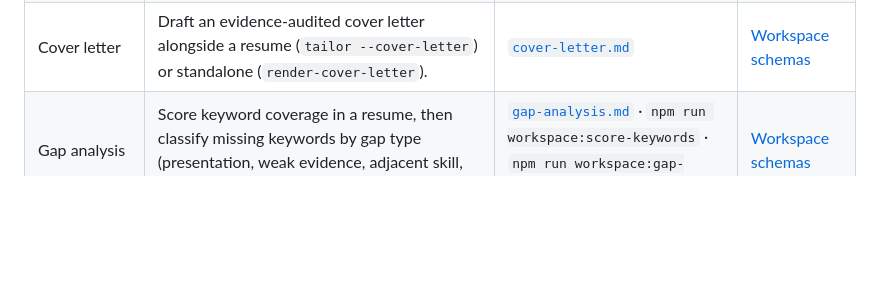
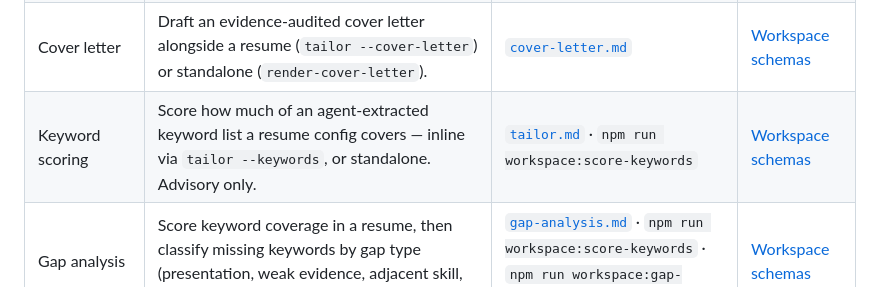
Before and after one commit to DaveVoyles/resume-builder, a Markdown page: README.md, the part around the change. Drawn GitHub-style; blank space fills up the shorter version.

```diff
--- a/README.md
+++ b/README.md
@@ -84,6 +84,7 @@ an agent looking for the exact contract, there's one place to look:
 | Find roles | Search, vet, and track prospective roles as leads before promoting them. | [`find-roles.md`](docs/playbooks/find-roles.md) | [Workspace schemas](docs/workspace-schemas.md#leadsjson) |
 | Tailor | Draft a resume config, then validate, audit claims, render DOCX, and track — in one pass. | [`tailor.md`](docs/playbooks/tailor.md) | [Accuracy and claims](docs/accuracy-and-claims.md#evidence-backed-claim-audit-blocking) |
 | Cover letter | Draft an evidence-audited cover letter alongside a resume (`tailor --cover-letter`) or standalone (`render-cover-letter`). | [`cover-letter.md`](docs/playbooks/cover-letter.md) | [Workspace schemas](docs/workspace-schemas.md#cover-letter-render-config-render-cover-letter) |
+| Keyword scoring | Score how much of an agent-extracted keyword list a resume config covers — inline via `tailor --keywords`, or standalone. Advisory only. | [`tailor.md`](docs/playbooks/tailor.md#step-31a-keyword-coverage-advisory---keywords) · `npm run workspace:score-keywords` | [Workspace schemas](docs/workspace-schemas.md#keyword-list-input-score-keywords) |
 | Gap analysis | Score keyword coverage in a resume, then classify missing keywords by gap type (presentation, weak evidence, adjacent skill, true gap) and generate actionable feedback. | [`gap-analysis.md`](docs/playbooks/gap-analysis.md) · `npm run workspace:score-keywords` · `npm run workspace:gap-report` | [Workspace schemas](docs/workspace-schemas.md#gap-classification-input-gap-report) |
 | Status updates | Record an application status change — including `ghosted`, for roles that went silent — and auto-propose the next follow-up. | Recipe in [`AGENTS.md`](AGENTS.md#-status-update-recipe) | [Workspace schemas](docs/workspace-schemas.md#auto-generating-nextaction-on-status-transitions) |
 | Study guide | Bundle profile, evidence, resume config, and job posting into interview prep. | [`study-guide.md`](docs/playbooks/study-guide.md) | [Workspace schemas](docs/workspace-schemas.md#study-guide-bundle-study-guide-bundle) |
```
Also changed, not shown: docs/playbooks/tailor.md (+28 -4 lines), docs/workspace-schemas.md (+27 -0 lines).
